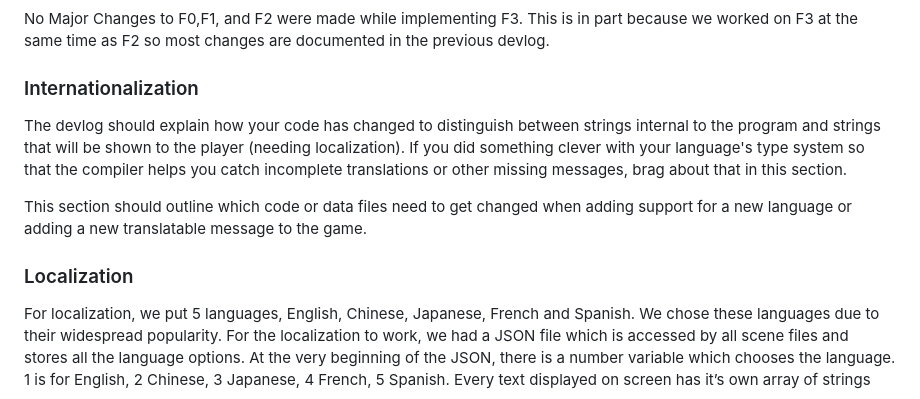
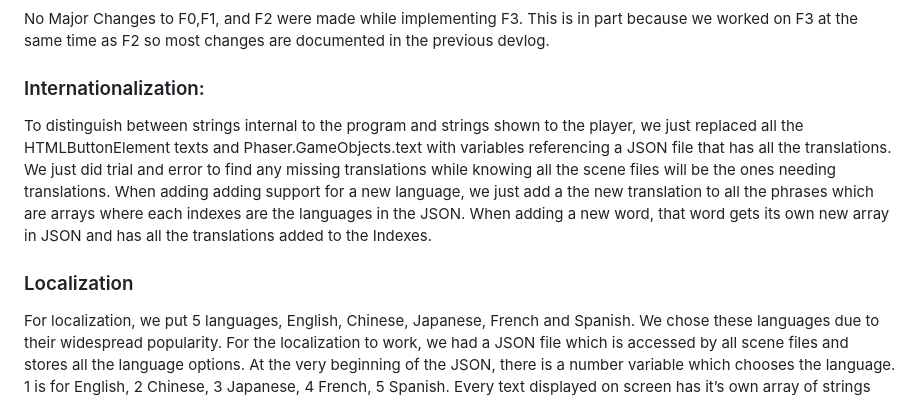
Before and after one commit to Beepered/CMPM-121-final, a Markdown page: README.md, the part around the change. GitHub-like rendering.

Commit message:
added Internationalization to README.md

```diff
--- a/README.md
+++ b/README.md
@@ -83,14 +83,11 @@ We knew we couldn't finish the project because the save and load from F1 was con
 ### F0+F1+F2
 No Major Changes to F0,F1, and F2 were made while implementing F3. This is in part because we worked on F3 at the same time as F2 so most changes are documented in the previous devlog.
 
-### Internationalization
-
-The devlog should explain how your code has changed to distinguish between strings internal to the program and strings that will be shown to the player (needing localization). If you did something clever with your language's type system so that the compiler helps you catch incomplete translations or other missing messages, brag about that in this section.
-
-This section should outline which code or data files need to get changed when adding support for a new language or adding a new translatable message to the game.
+### Internationalization:
+To distinguish between strings internal to the program and strings shown to the player, we just replaced all the HTMLButtonElement texts and Phaser.GameObjects.text with variables referencing a JSON file that has all the translations. We just did trial and error to find any missing translations while knowing all the scene files will be the ones needing translations.
+When adding adding support for a new language, we just add a the new translation to all the phrases which are arrays where each indexes are the languages in the JSON. When adding a new word, that word gets its own new array in JSON and has all the translations added to the Indexes.
 
 ### Localization
-
 For localization, we put 5 languages, English, Chinese, Japanese, French and Spanish. We chose these languages due to their widespread popularity. For the localization to work, we had a JSON file which is accessed by all scene files and stores all the language options. At the very beginning of the JSON, there is a number variable which chooses the language. 1 is for English, 2 Chinese, 3 Japanese, 4 French, 5 Spanish. Every text displayed on screen has it’s own array of strings where each index of the array is the different languages for that text. Due to different languages having varying subject and verb alignment for their grammar we stored whole sentences.
 For the translations, we used Google Translate. Some phrases with less words could be easily taken out of context by the translator so we would surround the words with other words to put it into context. For example “save” can be interpreted as saving a life instead of saving a game state for storage. So in google translate we would put “save file” and used the word in that context.
 The language can be selected in the drop down menu by clicking on menu -> 🌐 inside the game. The player does not have to do a special option launch to choose the language.
```
